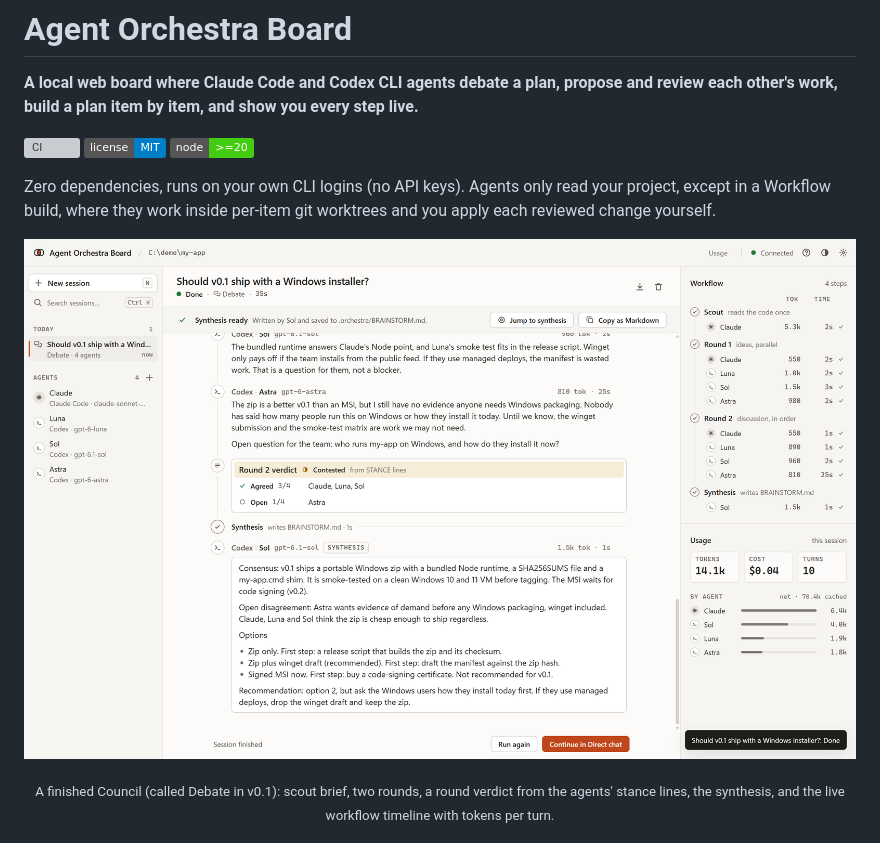
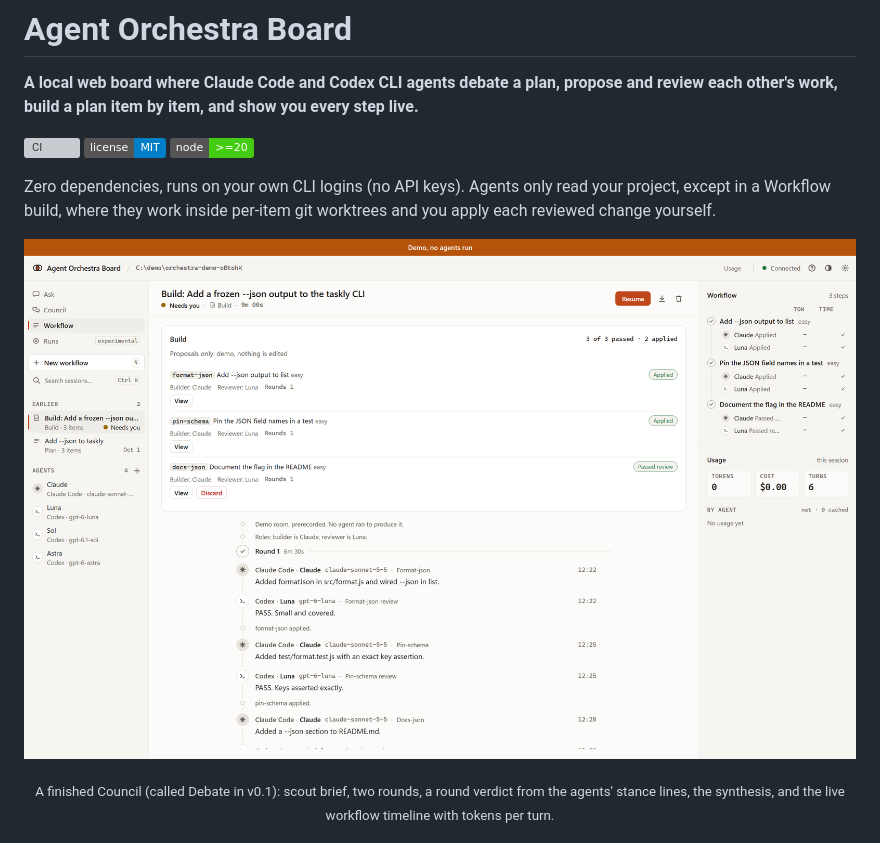
Before and after one commit to canerganis/agent-orchestra-board, a Markdown page: README.md, the part around the change. Rendered like a GitHub page; pictures changed too: docs/screenshot-build.png (added); badges without logos; grey boxes are pictures that could not be loaded.

Commit message:
README hero: the v0.2 build view from the demo
Co-Authored-By: Claude Opus 5.5 <noreply@anthropic.com>

```diff
--- a/README.md
+++ b/README.md
@@ -9,7 +9,7 @@
 Zero dependencies, runs on your own CLI logins (no API keys). Agents only read your project, except in a Workflow build, where they work inside per-item git worktrees and you apply each reviewed change yourself.
 
 <p align="center">
-  <img src="docs/screenshot-light.png" alt="A finished Council in Agent Orchestra Board: four Claude Code and Codex agents discussed whether to ship a Windows installer; the round verdict shows 3 of 4 agreed, the synthesis lists options, and the right panel shows the live workflow timeline with per-agent tokens and time." width="100%">
+  <img src="docs/screenshot-build.png" alt="A Workflow build in Agent Orchestra Board, from the zero token demo: three plan items, each built by Claude and reviewed by Codex Luna; two are applied and one passed review and waits for you. The right panel shows each item with its builder and reviewer." width="100%">
 </p>
 <p align="center"><sub>A finished Council (called Debate in v0.1): scout brief, two rounds, a round verdict from the agents' stance lines, the synthesis, and the live workflow timeline with tokens per turn.</sub></p>
 
```
